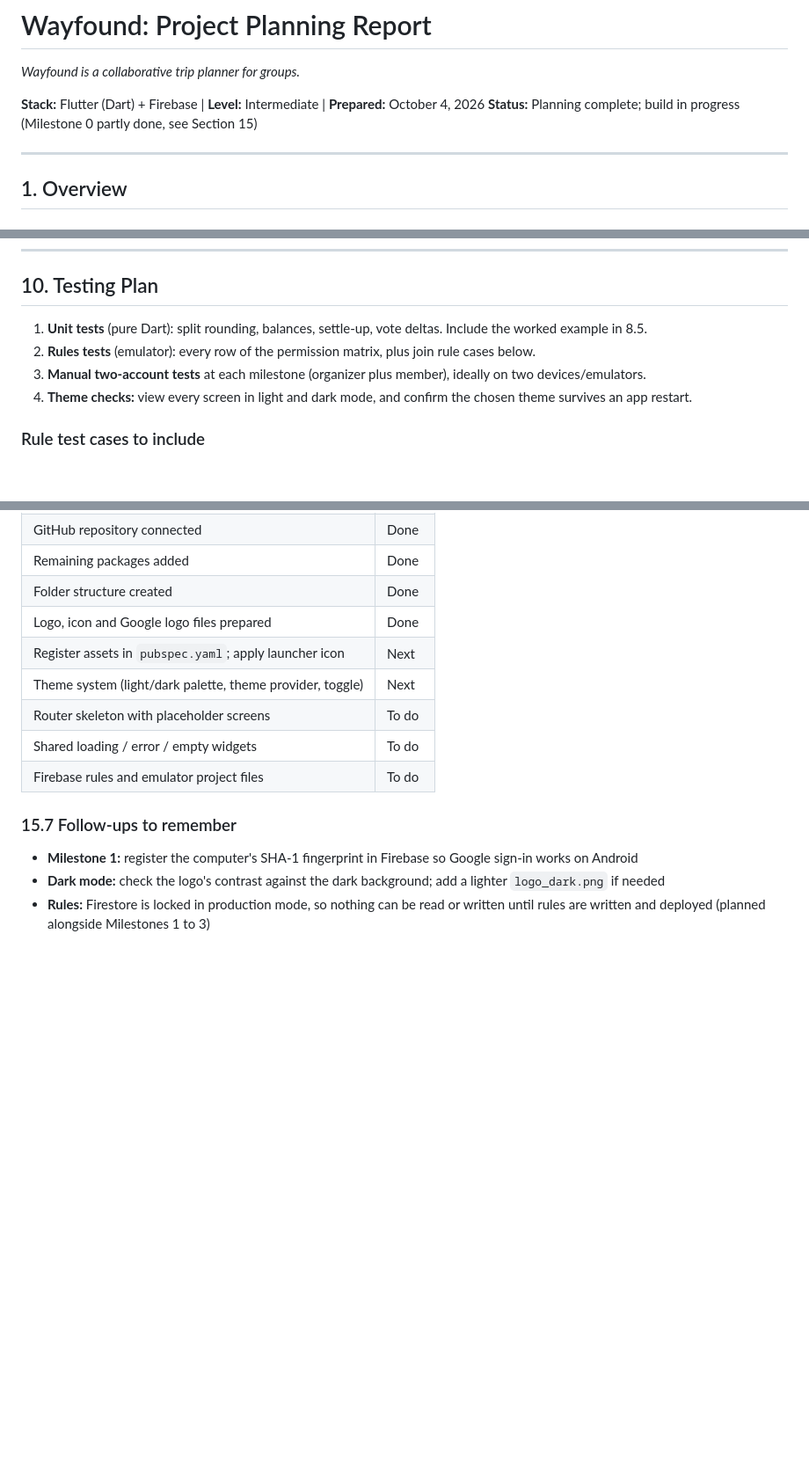
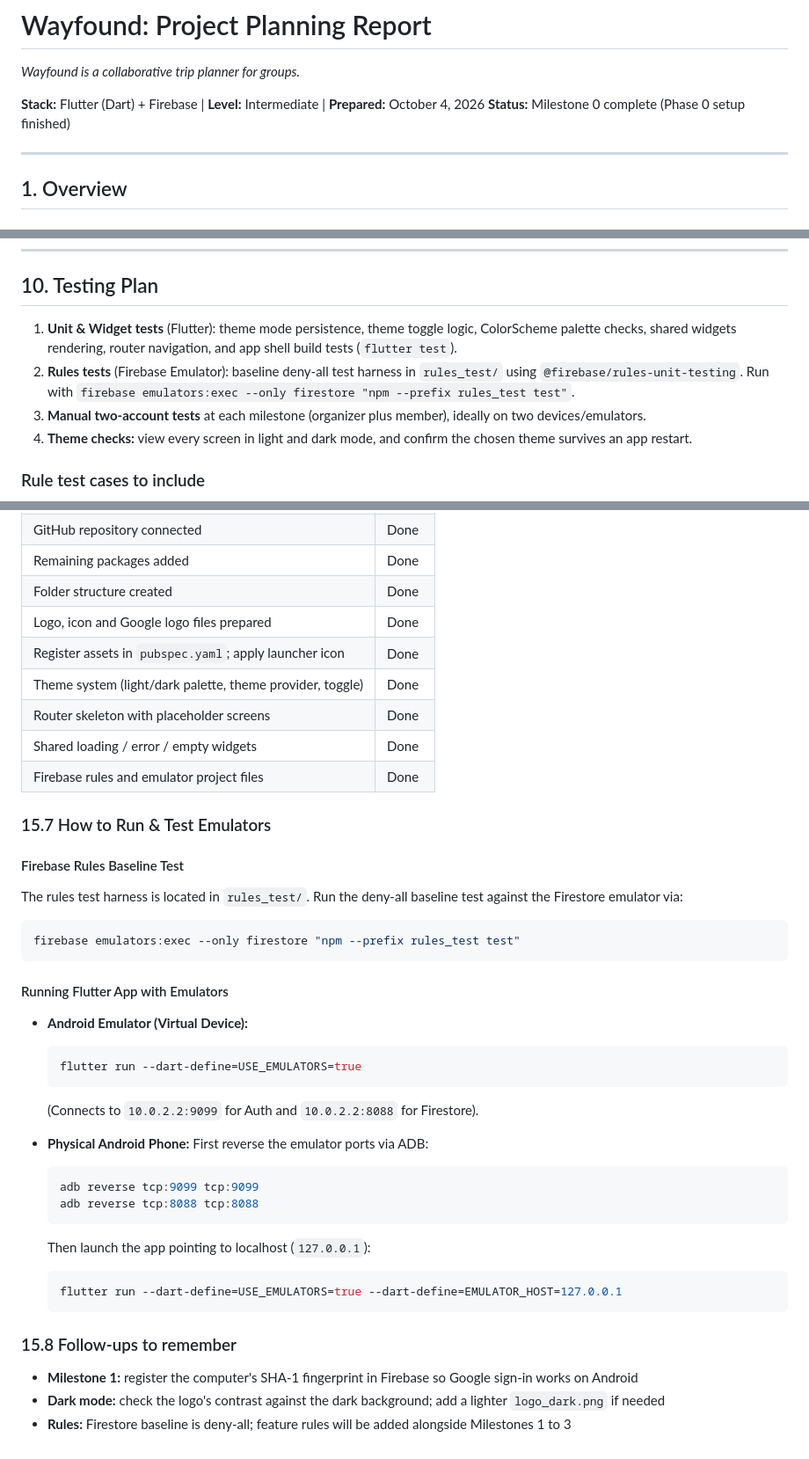
Before and after one commit to Aayush049/wayfound, a Markdown page: trip_planner_project_report.md, 3 parts joined by grey strips. Shown at 88% size. Rendered like a GitHub page; blank space fills up the shorter version.

Commit message:
docs: update project report for Milestone 0 completion
Co-Authored-By: Claude Code <noreply@anthropic.com>

````diff
--- a/trip_planner_project_report.md
+++ b/trip_planner_project_report.md
@@ -3,7 +3,7 @@
 *Wayfound is a collaborative trip planner for groups.*
 
 **Stack:** Flutter (Dart) + Firebase  |  **Level:** Intermediate  |  **Prepared:** October 4, 2026
-**Status:** Planning complete; build in progress (Milestone 0 partly done, see Section 15)
+**Status:** Milestone 0 complete (Phase 0 setup finished)
 
 ---
 
@@ -297,8 +297,8 @@ FlutterFire CLI for per-platform config. Firebase Emulator Suite (Firestore, Aut
 
 ## 10. Testing Plan
 
-1. **Unit tests** (pure Dart): split rounding, balances, settle-up, vote deltas. Include the worked example in 8.5.
-2. **Rules tests** (emulator): every row of the permission matrix, plus join rule cases below.
+1. **Unit & Widget tests** (Flutter): theme mode persistence, theme toggle logic, ColorScheme palette checks, shared widgets rendering, router navigation, and app shell build tests (`flutter test`).
+2. **Rules tests** (Firebase Emulator): baseline deny-all test harness in `rules_test/` using `@firebase/rules-unit-testing`. Run with `firebase emulators:exec --only firestore "npm --prefix rules_test test"`.
 3. **Manual two-account tests** at each milestone (organizer plus member), ideally on two devices/emulators.
 4. **Theme checks:** view every screen in light and dark mode, and confirm the chosen theme survives an app restart.
 
@@ -481,13 +481,39 @@ Settlements live inside the **expenses** feature.
 | Remaining packages added | Done |
 | Folder structure created | Done |
 | Logo, icon and Google logo files prepared | Done |
-| Register assets in `pubspec.yaml`; apply launcher icon | Next |
-| Theme system (light/dark palette, theme provider, toggle) | Next |
-| Router skeleton with placeholder screens | To do |
-| Shared loading / error / empty widgets | To do |
-| Firebase rules and emulator project files | To do |
+| Register assets in `pubspec.yaml`; apply launcher icon | Done |
+| Theme system (light/dark palette, theme provider, toggle) | Done |
+| Router skeleton with placeholder screens | Done |
+| Shared loading / error / empty widgets | Done |
+| Firebase rules and emulator project files | Done |
 
-### 15.7 Follow-ups to remember
+### 15.7 How to Run & Test Emulators
+
+#### Firebase Rules Baseline Test
+The rules test harness is located in `rules_test/`. Run the deny-all baseline test against the Firestore emulator via:
+```bash
+firebase emulators:exec --only firestore "npm --prefix rules_test test"
+```
+
+#### Running Flutter App with Emulators
+- **Android Emulator (Virtual Device):**
+  ```bash
+  flutter run --dart-define=USE_EMULATORS=true
+  ```
+  (Connects to `10.0.2.2:9099` for Auth and `10.0.2.2:8088` for Firestore).
+
+- **Physical Android Phone:**
+  First reverse the emulator ports via ADB:
+  ```bash
+  adb reverse tcp:9099 tcp:9099
+  adb reverse tcp:8088 tcp:8088
+  ```
+  Then launch the app pointing to localhost (`127.0.0.1`):
+  ```bash
+  flutter run --dart-define=USE_EMULATORS=true --dart-define=EMULATOR_HOST=127.0.0.1
+  ```
+
+### 15.8 Follow-ups to remember
 - **Milestone 1:** register the computer's SHA-1 fingerprint in Firebase so Google sign-in works on Android
 - **Dark mode:** check the logo's contrast against the dark background; add a lighter `logo_dark.png` if needed
-- **Rules:** Firestore is locked in production mode, so nothing can be read or written until rules are written and deployed (planned alongside Milestones 1 to 3)
+- **Rules:** Firestore baseline is deny-all; feature rules will be added alongside Milestones 1 to 3
````
Also changed, not shown: other parts of trip_planner_project_report.md (+3 -3 lines).
